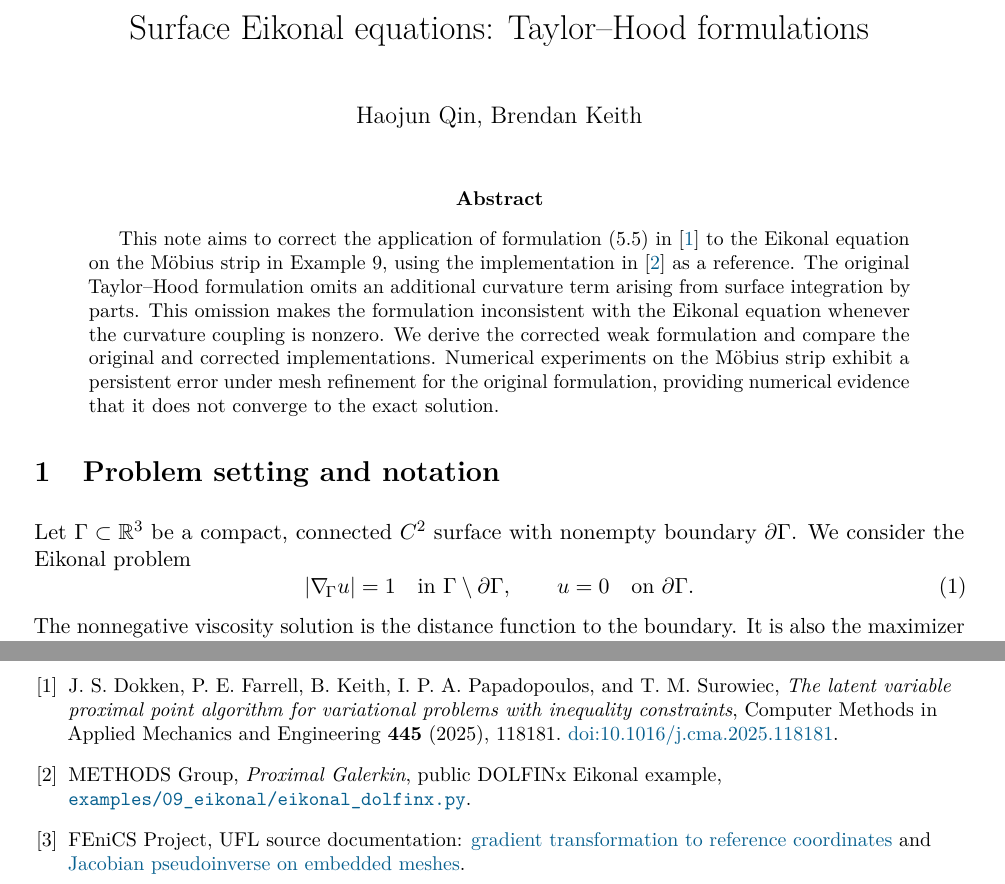
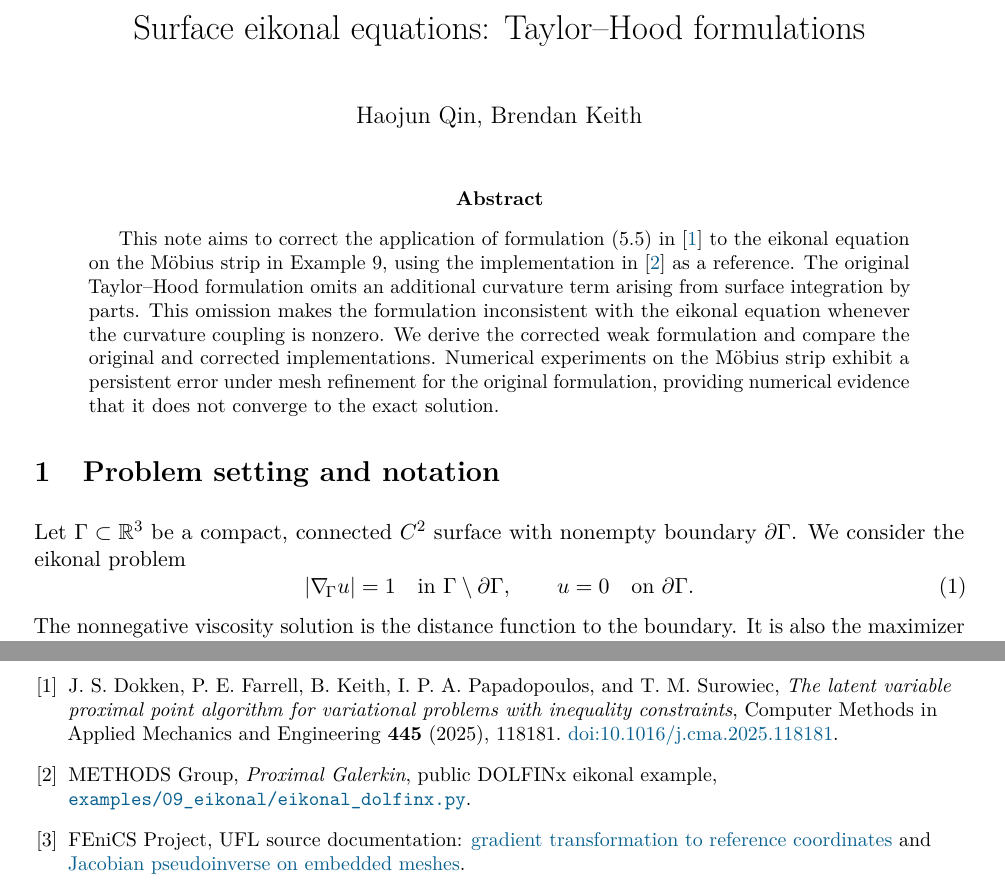
Before and after one commit to Haojun-D1r4c-Qin/surface-eikonal-taylor-hood, a LaTeX paper (main.tex): two parts of pages 1 and 6 of 6, joined at a grey line, cut so that both start at the same text. Compiled offline with pdfLaTeX.

Commit message:
Update main.tex and remove compiled main.pdf
Replace main.tex with the current local version (lowercase "eikonal"
in the PDF metadata, title, abstract, problem statement and
bibliography) and stop tracking the compiled main.pdf.
images/explicit_curvature_comparison.pdf is kept because main.tex
includes it.

Co-Authored-By: Claude Opus 5.5 <noreply@anthropic.com>
Claude-Session: https://claude.ai/code/session_01JjseVfY5LCcm4RgwsWHL2C

```diff
--- a/main.tex
+++ b/main.tex
@@ -36,8 +36,8 @@
  frame=single,rulecolor=\color{black!15},framesep=5pt,
  columns=fullflexible,keepspaces=true,showstringspaces=false,
  breaklines=true,breakatwhitespace=true,tabsize=4}
-\hypersetup{pdftitle={LVPP for Eikonal equations: Taylor-Hood formulations},pdfauthor={Haojun Qin}}
-\title{Surface Eikonal equations:
+\hypersetup{pdftitle={LVPP for eikonal equations: Taylor-Hood formulations},pdfauthor={Haojun Qin}}
+\title{Surface eikonal equations:
 Taylor--Hood formulations}
 \author{Haojun Qin, Brendan Keith}
 \date{}
@@ -47,11 +47,11 @@ Taylor--Hood formulations}
 
 \begin{abstract}
 This note aims to correct the application of formulation (5.5) in
-\cite{lvpp} to the Eikonal equation on the M\"obius strip in
+\cite{lvpp} to the eikonal equation on the M\"obius strip in
 Example~9, using the implementation in \cite{upstream} as a reference.
 The original Taylor--Hood formulation omits an additional
 curvature term arising from surface integration by parts. This omission
-makes the formulation inconsistent with the Eikonal equation
+makes the formulation inconsistent with the eikonal equation
 whenever the curvature coupling is nonzero.
 We derive the corrected weak formulation and compare the original and
 corrected implementations. Numerical experiments on the M\"obius strip
@@ -64,7 +64,7 @@ to the exact solution.
 \section{Problem setting and notation}
 \label{sec:notation}
 
-Let $\G\subset\R^3$ be a compact, connected $C^2$ surface with nonempty boundary $\partial\G$. We consider the Eikonal problem
+Let $\G\subset\R^3$ be a compact, connected $C^2$ surface with nonempty boundary $\partial\G$. We consider the eikonal problem
 \begin{equation}
   |\gradG u|=1\quad\hbox{in }\G\setminus\partial\G,
   \qquad u=0\quad\hbox{on }\partial\G.
@@ -450,7 +450,7 @@ with inequality constraints}, Computer Methods in Applied Mechanics and
 Engineering \textbf{445} (2025), 118181.
 \href{https://doi.org/10.1016/j.cma.2025.118181}{doi:10.1016/j.cma.2025.118181}.
 \bibitem{upstream}
-METHODS Group, \emph{Proximal Galerkin}, public DOLFINx Eikonal example,
+METHODS Group, \emph{Proximal Galerkin}, public DOLFINx eikonal example,
 \href{https://github.com/METHODS-Group/ProximalGalerkin/blob/main/examples/09_eikonal/eikonal_dolfinx.py}{\code{examples/09\_eikonal/eikonal\_dolfinx.py}}.
 \bibitem{ufl}
 FEniCS Project, UFL source documentation:
```
Also changed, not shown: main.pdf (deleted).
